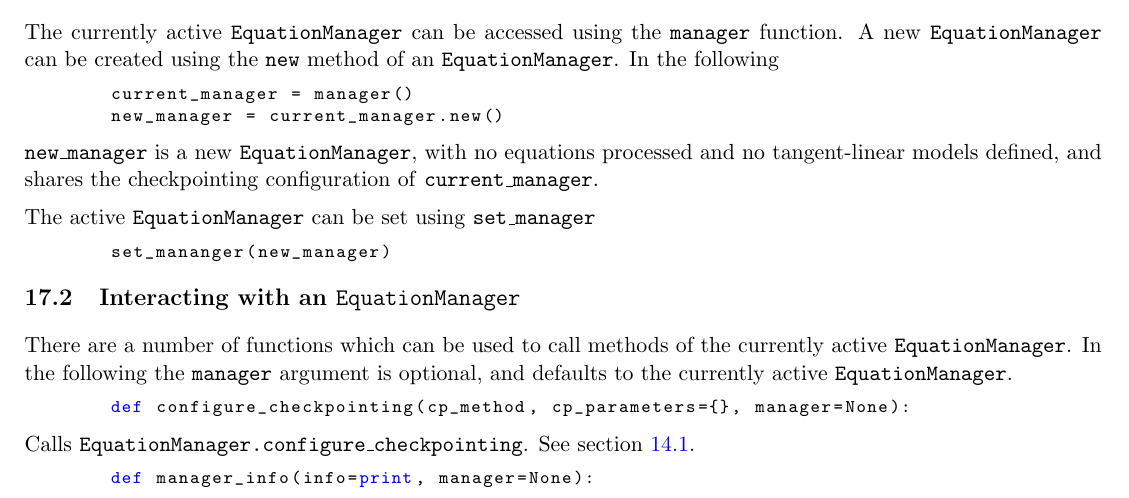
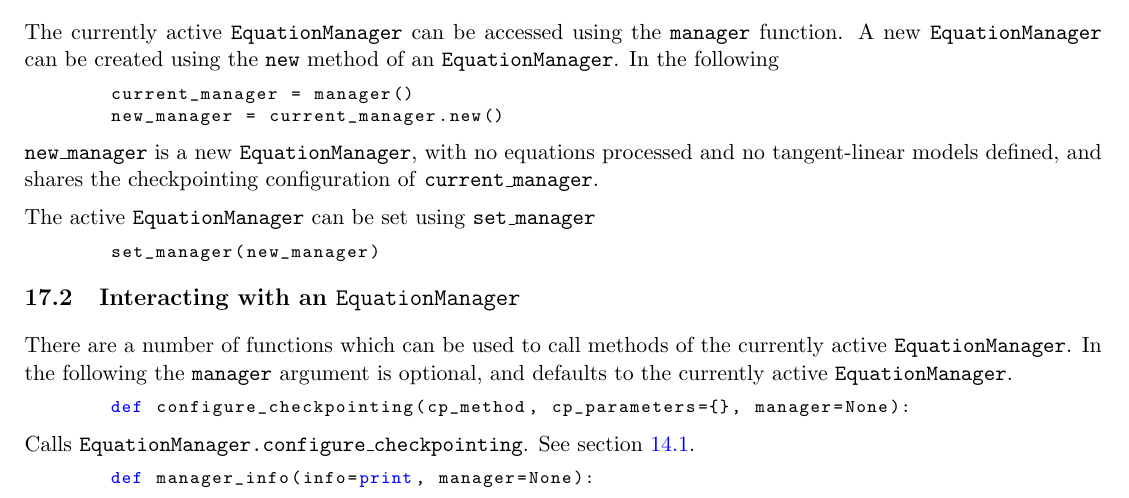
Before and after one commit to tlm-adjoint/tlm_adjoint, a LaTeX document (docs/manual.tex): part of page 35 of 41, cut so that both start at the same text. Compiled offline with pdfLaTeX.

Commit message:
Correct typo

```diff
--- a/docs/manual.tex
+++ b/docs/manual.tex
@@ -2353,7 +2353,7 @@ configuration of \texttt{current\_manager}.
 The active \texttt{EquationManager} can be set using
 \texttt{set\_manager}
 \begin{lstlisting}
-set_mananger(new_manager)
+set_manager(new_manager)
 \end{lstlisting}
 
 \subsection{Interacting with an \texttt{EquationManager}}
```
